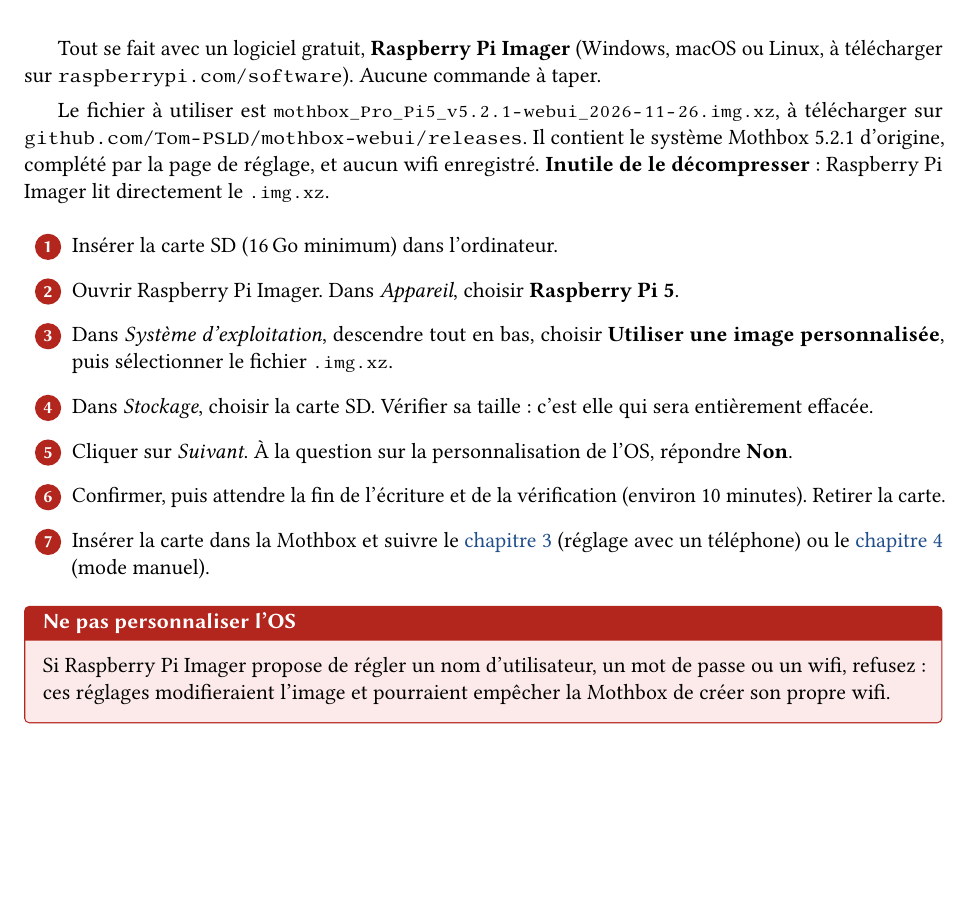
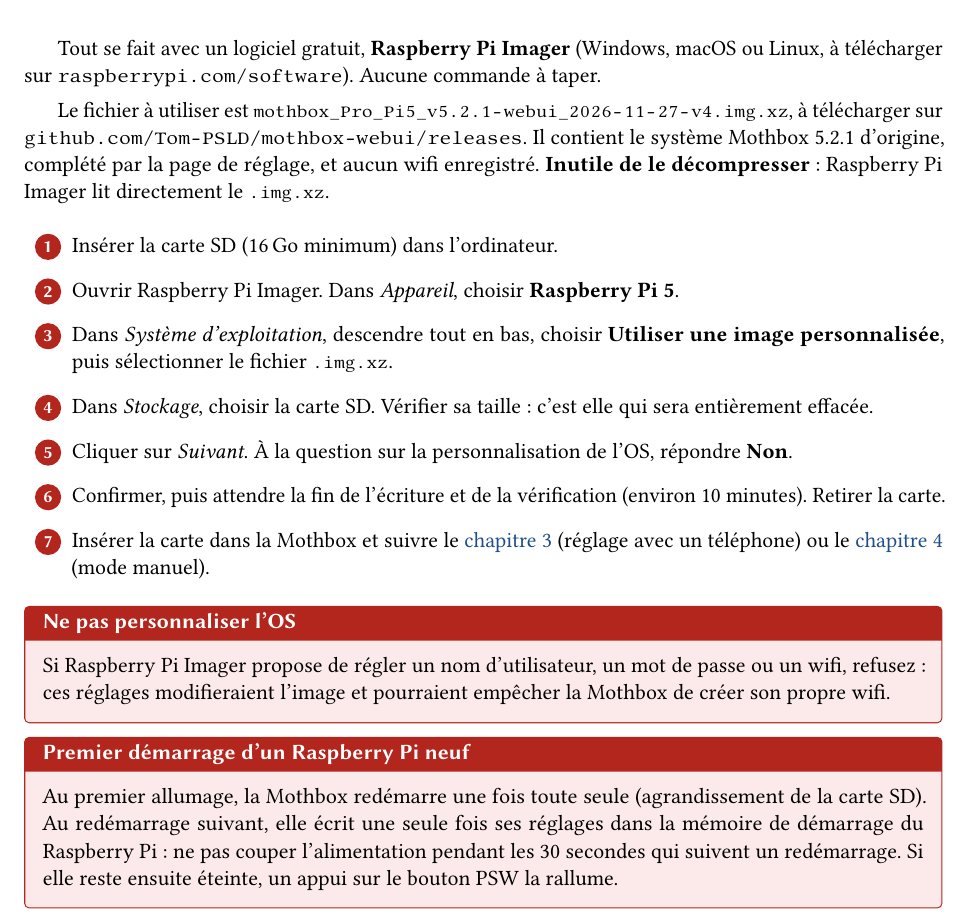
Before and after one commit to Tom-PSLD/mothbox-webui, a LaTeX document (docs/guide/guide-mothbox.tex): part of page 14 of 14, cut so that both start at the same text, the shorter picture padded with empty space. Compiled offline with pdfLaTeX.

Commit message:
docs: image v4 (correctif EEPROM), boutons d'alimentation et premier démarrage

```diff
--- a/docs/guide/guide-mothbox.tex
+++ b/docs/guide/guide-mothbox.tex
@@ -319,7 +319,7 @@
 
 Tout se fait avec un logiciel gratuit, \textbf{Raspberry Pi Imager} (Windows, macOS ou Linux, à télécharger sur \texttt{raspberrypi.com/software}). Aucune commande à taper.
 
-Le fichier à utiliser est \fichier{mothbox_Pro_Pi5_v5.2.1-webui_2026-11-26.img.xz}, à télécharger sur \texttt{github.com/Tom-PSLD/mothbox-webui/releases}. Il contient le système Mothbox 5.2.1 d'origine, complété par la page de réglage, et aucun wifi enregistré. \textbf{Inutile de le décompresser} : Raspberry Pi Imager lit directement le \fichier{.img.xz}.
+Le fichier à utiliser est \fichier{mothbox_Pro_Pi5_v5.2.1-webui_2026-11-27-v4.img.xz}, à télécharger sur \texttt{github.com/Tom-PSLD/mothbox-webui/releases}. Il contient le système Mothbox 5.2.1 d'origine, complété par la page de réglage, et aucun wifi enregistré. \textbf{Inutile de le décompresser} : Raspberry Pi Imager lit directement le \fichier{.img.xz}.
 
 \begin{enumerate}[label=\protect\pas{\arabic*},leftmargin=2.2em,itemsep=5pt]
   \item Insérer la carte SD (16\,Go minimum) dans l'ordinateur.
@@ -335,4 +335,8 @@
 Si Raspberry Pi Imager propose de régler un nom d'utilisateur, un mot de passe ou un wifi, refusez : ces réglages modifieraient l'image et pourraient empêcher la Mothbox de créer son propre wifi.
 \end{attention}
 
+\begin{attention}[Premier démarrage d'un Raspberry Pi neuf]
+Au premier allumage, la Mothbox redémarre une fois toute seule (agrandissement de la carte SD). Au redémarrage suivant, elle écrit une seule fois ses réglages dans la mémoire de démarrage du Raspberry Pi : ne pas couper l'alimentation pendant les 30 secondes qui suivent un redémarrage. Si elle reste ensuite éteinte, un appui sur le bouton PSW la rallume.
+\end{attention}
+
 \end{document}
```
Also changed, not shown: docs/guide/guide-mothbox-paysage.tex (+1 -1 lines), docs/guide/notice-mothbox-en.tex (+1 -1 lines), docs/guide/notice-mothbox.tex (+1 -1 lines), README.md, docs/guide/guide-mothbox-paysage.pdf, 3 other files.
